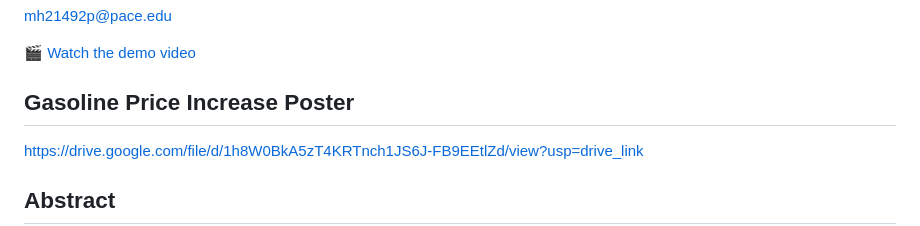
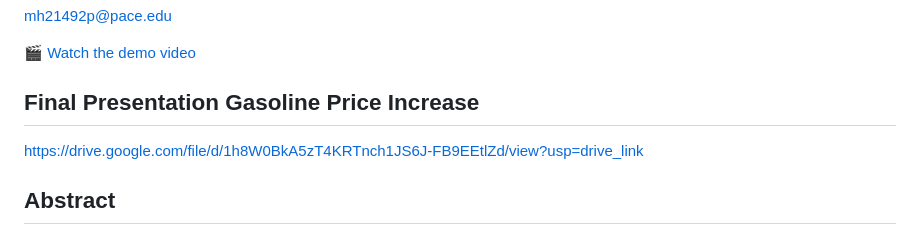
Before and after one commit to Mohawkins/Gas-Refinery-CS-668-Capstone-Project, a Markdown page: README.md, the part around the change. GitHub-like rendering.

```diff
--- a/README.md
+++ b/README.md
@@ -8,7 +8,7 @@ mh21492p@pace.edu
 
 [🎬 Watch the demo video](https://drive.google.com/file/d/10Njw15ML6Mbobk9_7THzBzOO5fQvi8ar/view?usp=drive_link)
 
-## Gasoline Price Increase Poster
+## Final Presentation Gasoline Price Increase
 
 https://drive.google.com/file/d/1h8W0BkA5zT4KRTnch1JS6J-FB9EEtlZd/view?usp=drive_link
 
```
